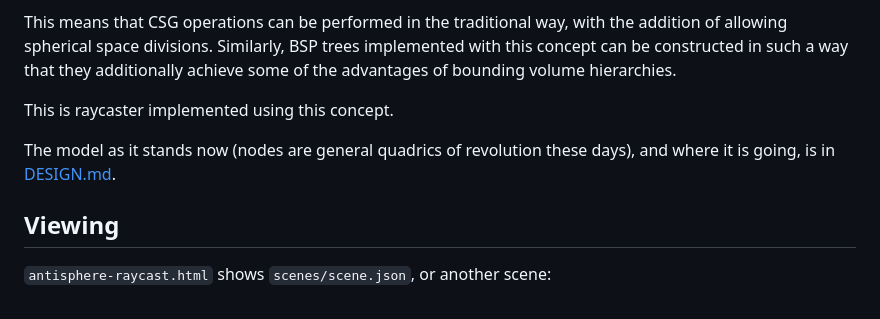
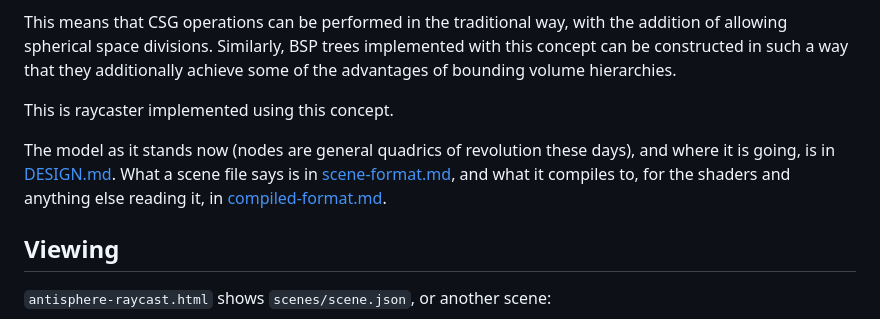
Before and after one commit to ccomparini/antisphere-explorer, a Markdown page: README.md, the part around the change. GitHub-like rendering.

```diff
--- a/README.md
+++ b/README.md
@@ -9,7 +9,10 @@ This means that CSG operations can be performed in the traditional way, with the
 This is raycaster implemented using this concept.
 
 The model as it stands now (nodes are general quadrics of revolution these
-days), and where it is going, is in [DESIGN.md](DESIGN.md).
+days), and where it is going, is in [DESIGN.md](DESIGN.md). What a scene
+file says is in [scene-format.md](scene-format.md), and what it compiles to,
+for the shaders and anything else reading it, in
+[compiled-format.md](compiled-format.md).
 
 ## Viewing
 
```
Also changed, not shown: compiled-format.md (added, +354 -0 lines), scene-format.md (+2 -1 lines).
